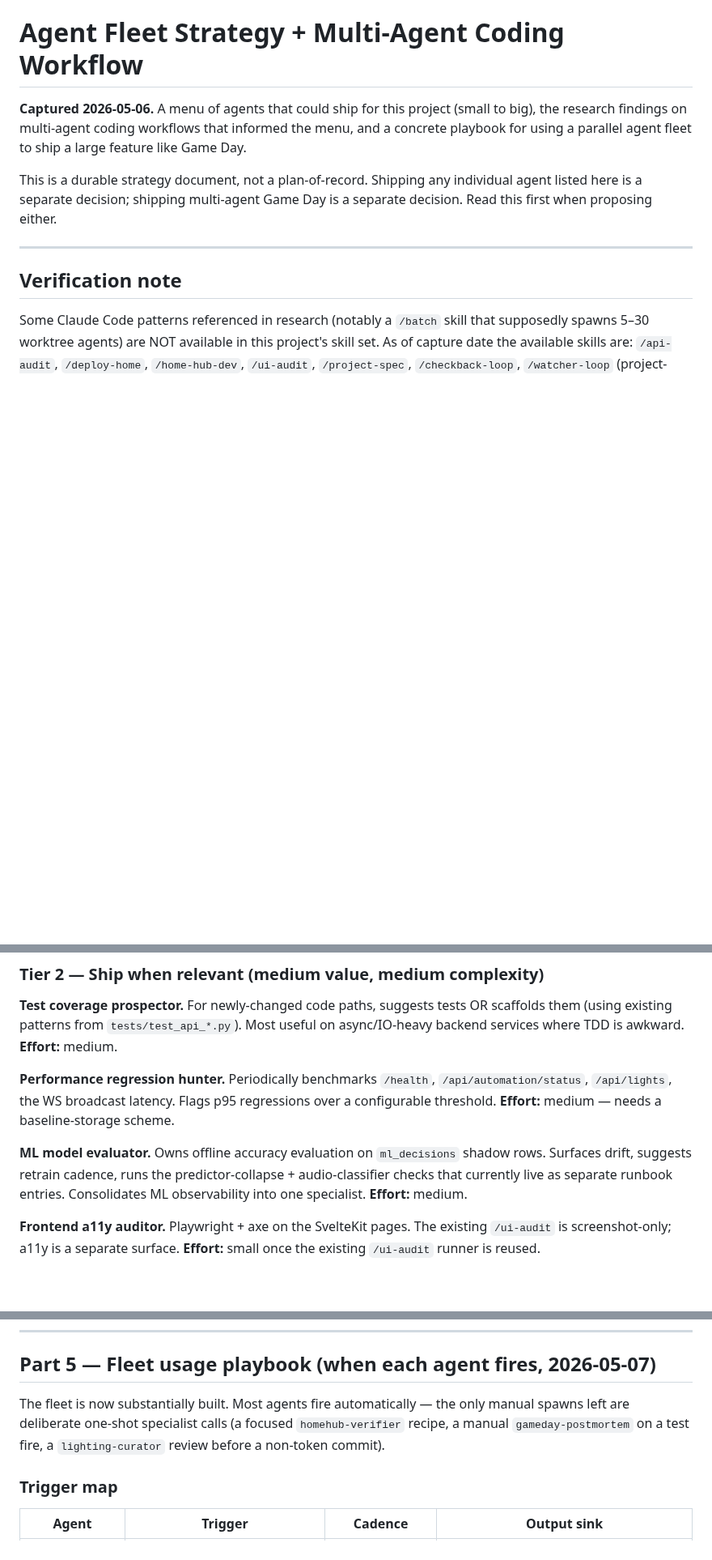
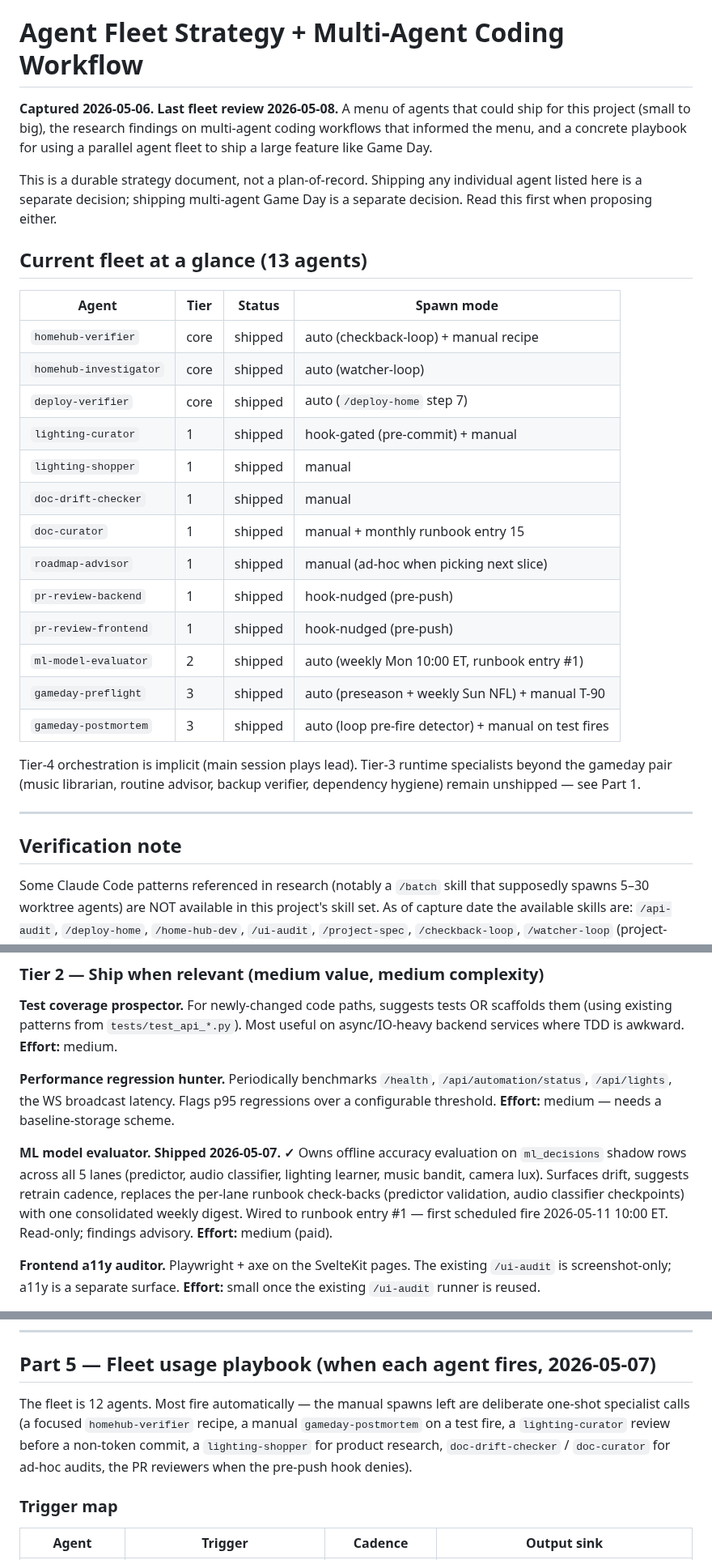
Before and after one commit to agatte/home-hub, a Markdown page: docs/AGENT_STRATEGY.md, 3 parts joined by grey strips. Shown at 81% size. GitHub-like rendering; blank space fills up the shorter version.

Commit message:
docs(strategy): add roadmap-advisor to agent fleet
Registers roadmap-advisor (cross-doc backlog synthesizer) in the fleet
snapshot table (now 13 agents), Part 1 Tier 1 entry with shipped marker,
and Part 5 trigger map row. Also marks ml-model-evaluator as shipped in
Tier 2 and tightens Part 5 intro to the concrete fleet count.

Co-Authored-By: Claude Opus 4.7 (1M context) <noreply@anthropic.com>

```diff
--- a/docs/AGENT_STRATEGY.md
+++ b/docs/AGENT_STRATEGY.md
@@ -1,8 +1,28 @@
 # Agent Fleet Strategy + Multi-Agent Coding Workflow
 
-**Captured 2026-05-06.** A menu of agents that could ship for this project (small to big), the research findings on multi-agent coding workflows that informed the menu, and a concrete playbook for using a parallel agent fleet to ship a large feature like Game Day.
+**Captured 2026-05-06. Last fleet review 2026-05-08.** A menu of agents that could ship for this project (small to big), the research findings on multi-agent coding workflows that informed the menu, and a concrete playbook for using a parallel agent fleet to ship a large feature like Game Day.
 
 This is a durable strategy document, not a plan-of-record. Shipping any individual agent listed here is a separate decision; shipping multi-agent Game Day is a separate decision. Read this first when proposing either.
+
+## Current fleet at a glance (13 agents)
+
+| Agent | Tier | Status | Spawn mode |
+|---|---|---|---|
+| `homehub-verifier` | core | shipped | auto (checkback-loop) + manual recipe |
+| `homehub-investigator` | core | shipped | auto (watcher-loop) |
+| `deploy-verifier` | core | shipped | auto (`/deploy-home` step 7) |
+| `lighting-curator` | 1 | shipped | hook-gated (pre-commit) + manual |
+| `lighting-shopper` | 1 | shipped | manual |
+| `doc-drift-checker` | 1 | shipped | manual |
+| `doc-curator` | 1 | shipped | manual + monthly runbook entry 15 |
+| `roadmap-advisor` | 1 | shipped | manual (ad-hoc when picking next slice) |
+| `pr-review-backend` | 1 | shipped | hook-nudged (pre-push) |
+| `pr-review-frontend` | 1 | shipped | hook-nudged (pre-push) |
+| `ml-model-evaluator` | 2 | shipped | auto (weekly Mon 10:00 ET, runbook entry #1) |
+| `gameday-preflight` | 3 | shipped | auto (preseason + weekly Sun NFL) + manual T-90 |
+| `gameday-postmortem` | 3 | shipped | auto (loop pre-fire detector) + manual on test fires |
+
+Tier-4 orchestration is implicit (main session plays lead). Tier-3 runtime specialists beyond the gameday pair (music librarian, routine advisor, backup verifier, dependency hygiene) remain unshipped — see Part 1.
 
 ---
 
@@ -36,7 +58,7 @@ Canonical multi-agent path on this machine: **git worktrees + manual coordinatio
 
 **Performance regression hunter.** Periodically benchmarks `/health`, `/api/automation/status`, `/api/lights`, the WS broadcast latency. Flags p95 regressions over a configurable threshold. **Effort:** medium — needs a baseline-storage scheme.
 
-**ML model evaluator.** Owns offline accuracy evaluation on `ml_decisions` shadow rows. Surfaces drift, suggests retrain cadence, runs the predictor-collapse + audio-classifier checks that currently live as separate runbook entries. Consolidates ML observability into one specialist. **Effort:** medium.
+**ML model evaluator.** **Shipped 2026-05-07. ✓** Owns offline accuracy evaluation on `ml_decisions` shadow rows across all 5 lanes (predictor, audio classifier, lighting learner, music bandit, camera lux). Surfaces drift, suggests retrain cadence, replaces the per-lane runbook check-backs (predictor validation, audio classifier checkpoints) with one consolidated weekly digest. Wired to runbook entry #1 — first scheduled fire 2026-05-11 10:00 ET. Read-only; findings advisory. **Effort:** medium (paid).
 
 **Frontend a11y auditor.** Playwright + axe on the SvelteKit pages. The existing `/ui-audit` is screenshot-only; a11y is a separate surface. **Effort:** small once the existing `/ui-audit` runner is reused.
 
@@ -171,7 +193,7 @@ Tier 1 specialists pay off (curator, deploy-verifier). The fleet pattern pays of
 
 ## Part 5 — Fleet usage playbook (when each agent fires, 2026-05-07)
 
-The fleet is now substantially built. Most agents fire automatically — the only manual spawns left are deliberate one-shot specialist calls (a focused `homehub-verifier` recipe, a manual `gameday-postmortem` on a test fire, a `lighting-curator` review before a non-token commit).
+The fleet is 12 agents. Most fire automatically — the manual spawns left are deliberate one-shot specialist calls (a focused `homehub-verifier` recipe, a manual `gameday-postmortem` on a test fire, a `lighting-curator` review before a non-token commit, a `lighting-shopper` for product research, `doc-drift-checker` / `doc-curator` for ad-hoc audits, the PR reviewers when the pre-push hook denies).
 
 ### Trigger map
 
```
Also changed, not shown: other parts of docs/AGENT_STRATEGY.md (+3 -0 lines).
